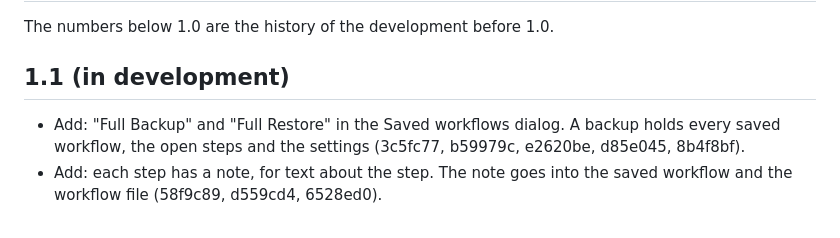
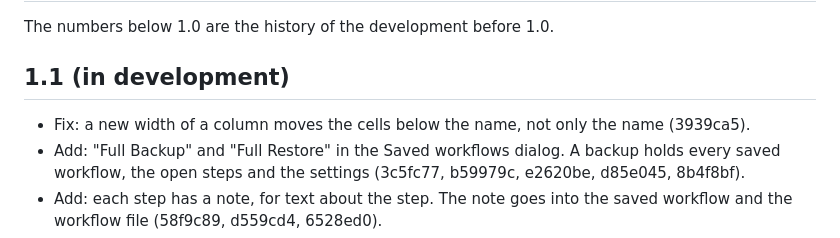
Before and after one commit to ethanpil/delimiter-lab, a Markdown page: CHANGELOG.md, the part around the change. Rendered like a GitHub page.

Commit message:
Write down the fix of the column width
Co-Authored-By: Claude Opus 5 <noreply@anthropic.com>

```diff
--- a/CHANGELOG.md
+++ b/CHANGELOG.md
@@ -4,6 +4,7 @@ The numbers below 1.0 are the history of the development before 1.0.
 
 ## 1.1 (in development)
 
+- Fix: a new width of a column moves the cells below the name, not only the name (3939ca5).
 - Add: "Full Backup" and "Full Restore" in the Saved workflows dialog. A backup holds every saved workflow, the open steps and the settings (3c5fc77, b59979c, e2620be, d85e045, 8b4f8bf).
 - Add: each step has a note, for text about the step. The note goes into the saved workflow and the workflow file (58f9c89, d559cd4, 6528ed0).
 - Add: the pencil button of pasted data opens the data again, so you can change it (4a16a53, aa72cae).
```
